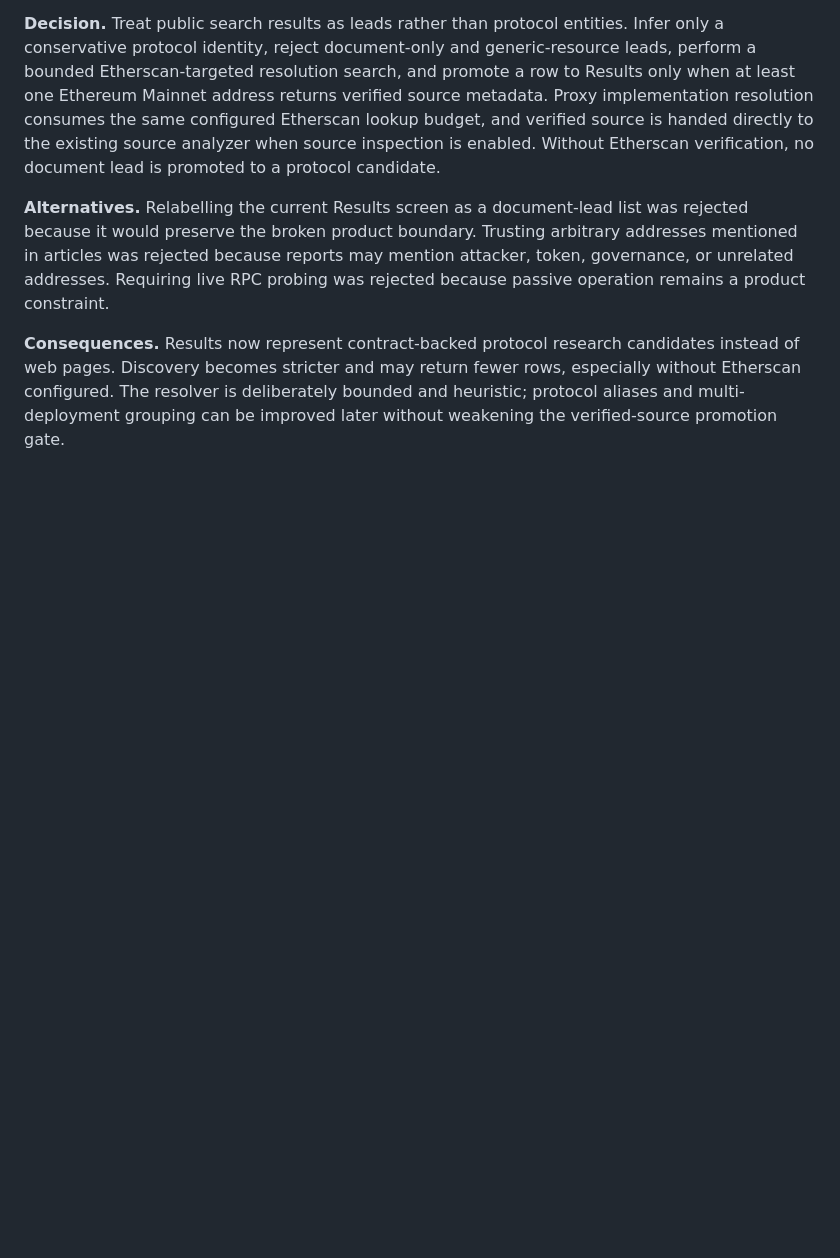
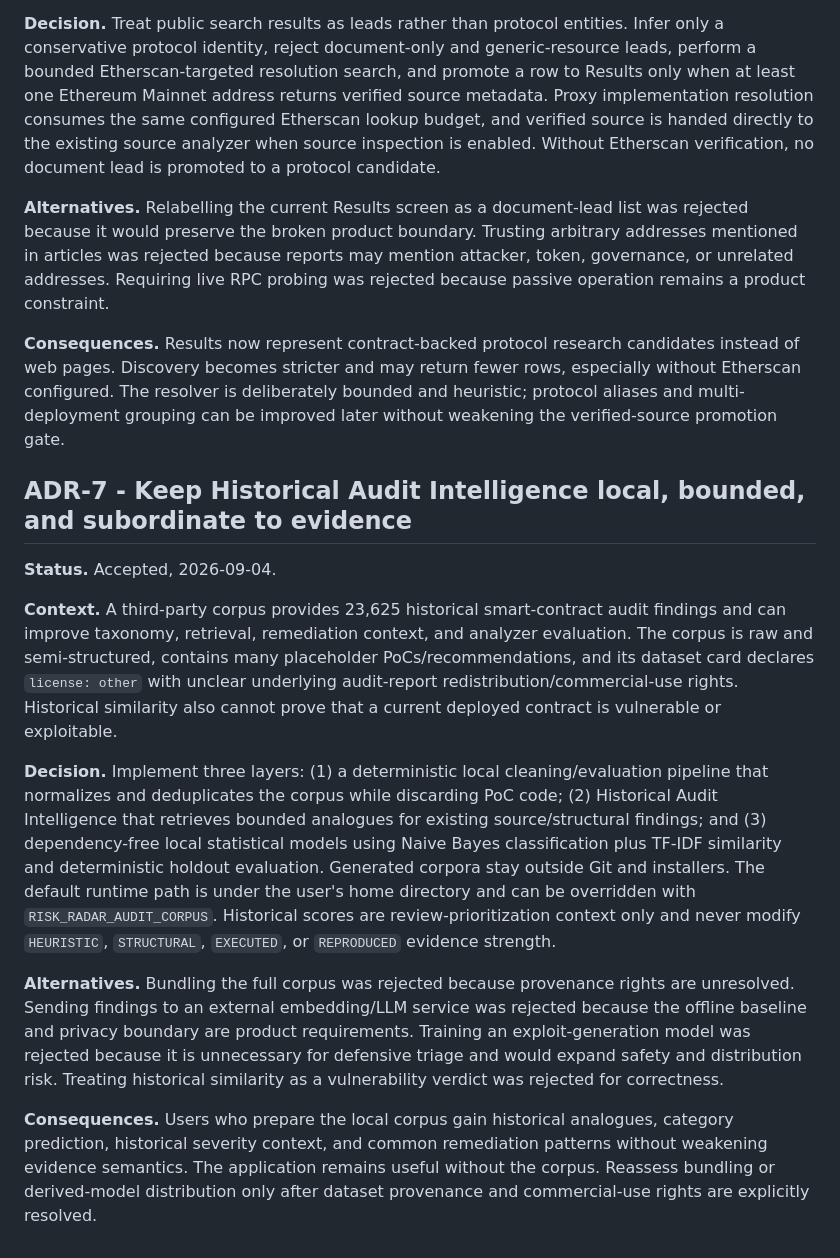
Before and after one commit to Daniel419797/ethereum-defi-risk-radar-desktop, a Markdown page: ethereum-defi-risk-radar-desktop-v0.7.0/docs/decisions.md, the part around the change. Drawn GitHub-style; blank space fills up the shorter version.

Commit message:
docs(edid): record Historical Audit Intelligence architecture decision

```diff
--- a/ethereum-defi-risk-radar-desktop-v0.7.0/docs/decisions.md
+++ b/ethereum-defi-risk-radar-desktop-v0.7.0/docs/decisions.md
@@ -105,3 +105,33 @@ live RPC probing was rejected because passive operation remains a product constr
 pages. Discovery becomes stricter and may return fewer rows, especially without Etherscan configured.
 The resolver is deliberately bounded and heuristic; protocol aliases and multi-deployment grouping can
 be improved later without weakening the verified-source promotion gate.
+
+## ADR-7 - Keep Historical Audit Intelligence local, bounded, and subordinate to evidence
+
+**Status.** Accepted, 2026-09-04.
+
+**Context.** A third-party corpus provides 23,625 historical smart-contract audit findings and can
+improve taxonomy, retrieval, remediation context, and analyzer evaluation. The corpus is raw and
+semi-structured, contains many placeholder PoCs/recommendations, and its dataset card declares
+`license: other` with unclear underlying audit-report redistribution/commercial-use rights. Historical
+similarity also cannot prove that a current deployed contract is vulnerable or exploitable.
+
+**Decision.** Implement three layers: (1) a deterministic local cleaning/evaluation pipeline that
+normalizes and deduplicates the corpus while discarding PoC code; (2) Historical Audit Intelligence
+that retrieves bounded analogues for existing source/structural findings; and (3) dependency-free local
+statistical models using Naive Bayes classification plus TF-IDF similarity and deterministic holdout
+evaluation. Generated corpora stay outside Git and installers. The default runtime path is under the
+user's home directory and can be overridden with `RISK_RADAR_AUDIT_CORPUS`. Historical scores are
+review-prioritization context only and never modify `HEURISTIC`, `STRUCTURAL`, `EXECUTED`, or
+`REPRODUCED` evidence strength.
+
+**Alternatives.** Bundling the full corpus was rejected because provenance rights are unresolved.
+Sending findings to an external embedding/LLM service was rejected because the offline baseline and
+privacy boundary are product requirements. Training an exploit-generation model was rejected because
+it is unnecessary for defensive triage and would expand safety and distribution risk. Treating
+historical similarity as a vulnerability verdict was rejected for correctness.
+
+**Consequences.** Users who prepare the local corpus gain historical analogues, category prediction,
+historical severity context, and common remediation patterns without weakening evidence semantics.
+The application remains useful without the corpus. Reassess bundling or derived-model distribution
+only after dataset provenance and commercial-use rights are explicitly resolved.
```
